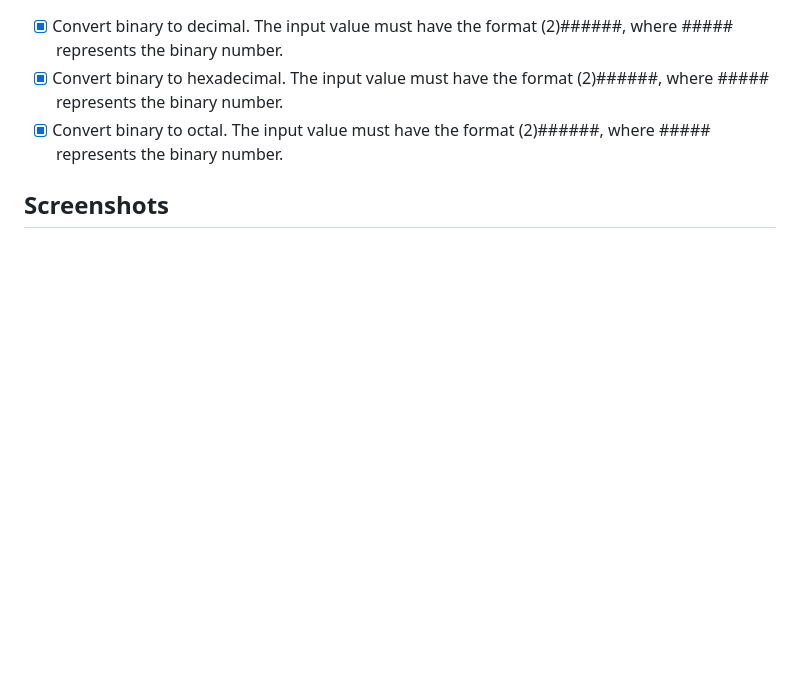
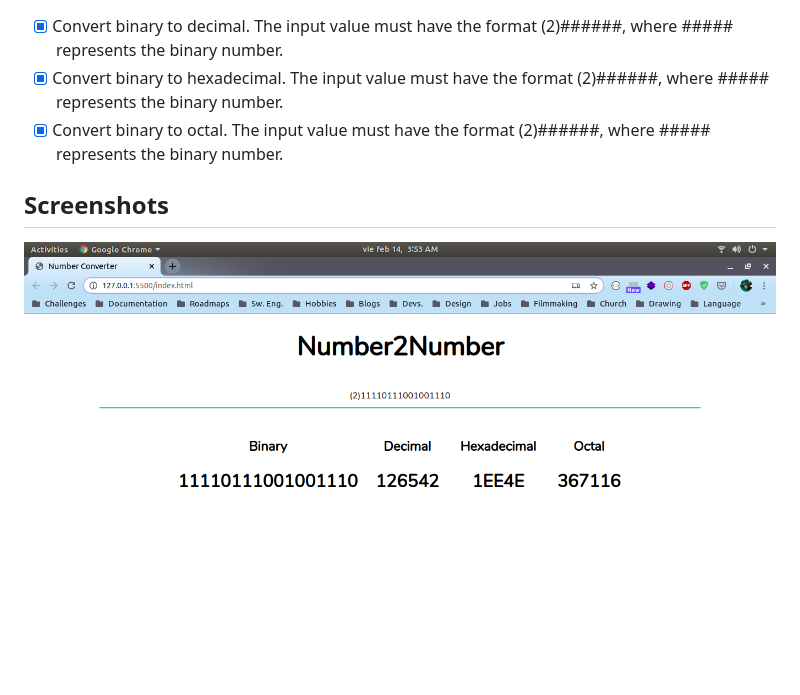
Before and after one commit to erickbaor8/app-converter_numbers-js, a Markdown page: README.md, the part around the change. Rendered like a GitHub page; pictures changed too: static/0.png (added); blank space fills up the shorter version.

Commit message:
docs: add screenshot of the final look and feel

```diff
--- a/README.md
+++ b/README.md
@@ -11,3 +11,5 @@ Number Converter is a simple program that converts numbers in format decimal, he
 + [x] Convert binary to octal. The input value must have the format (2)######, where ##### represents the binary number.
 
 ## **Screenshots**
+
+![Screenshot](static/0.png)
```
